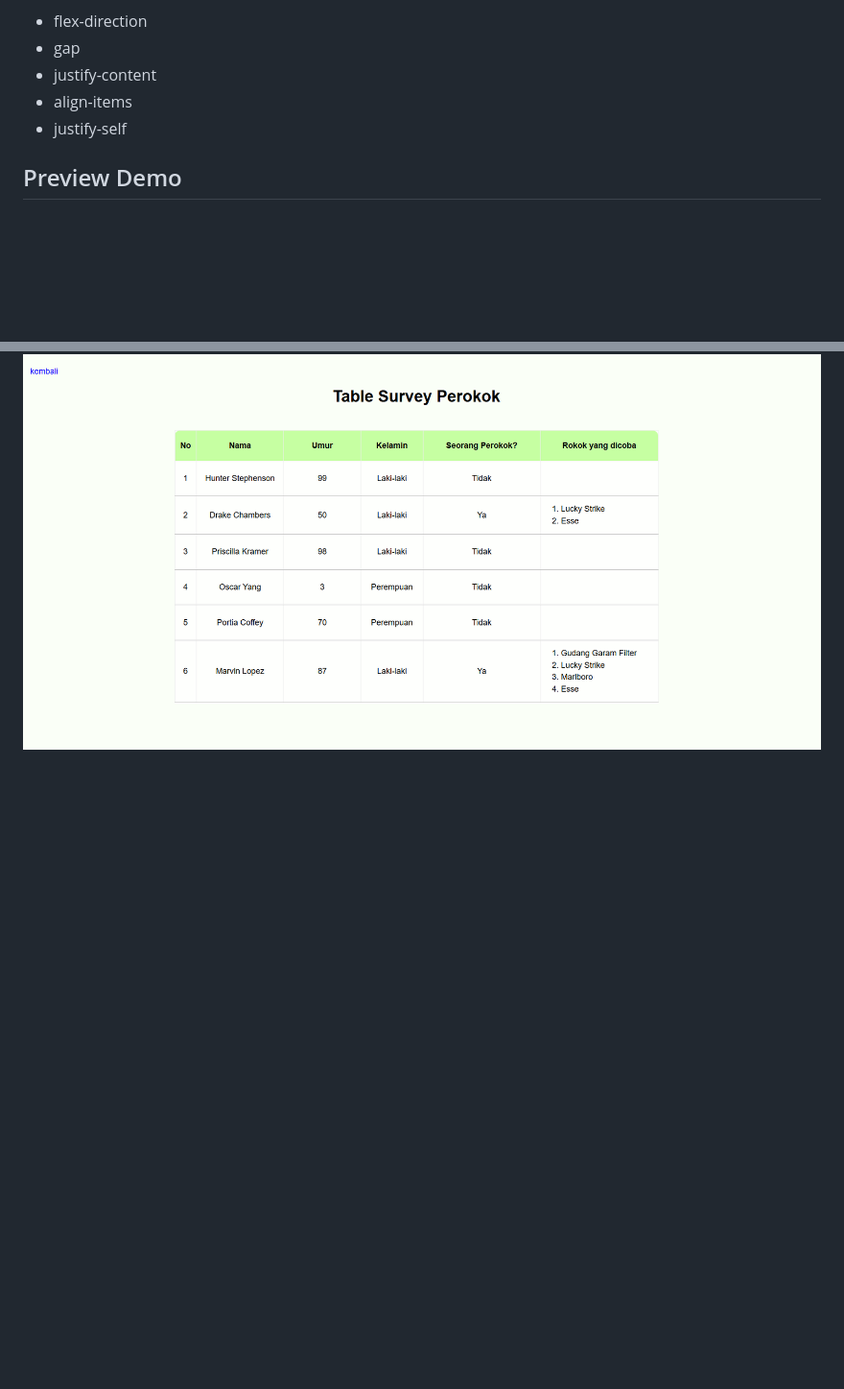
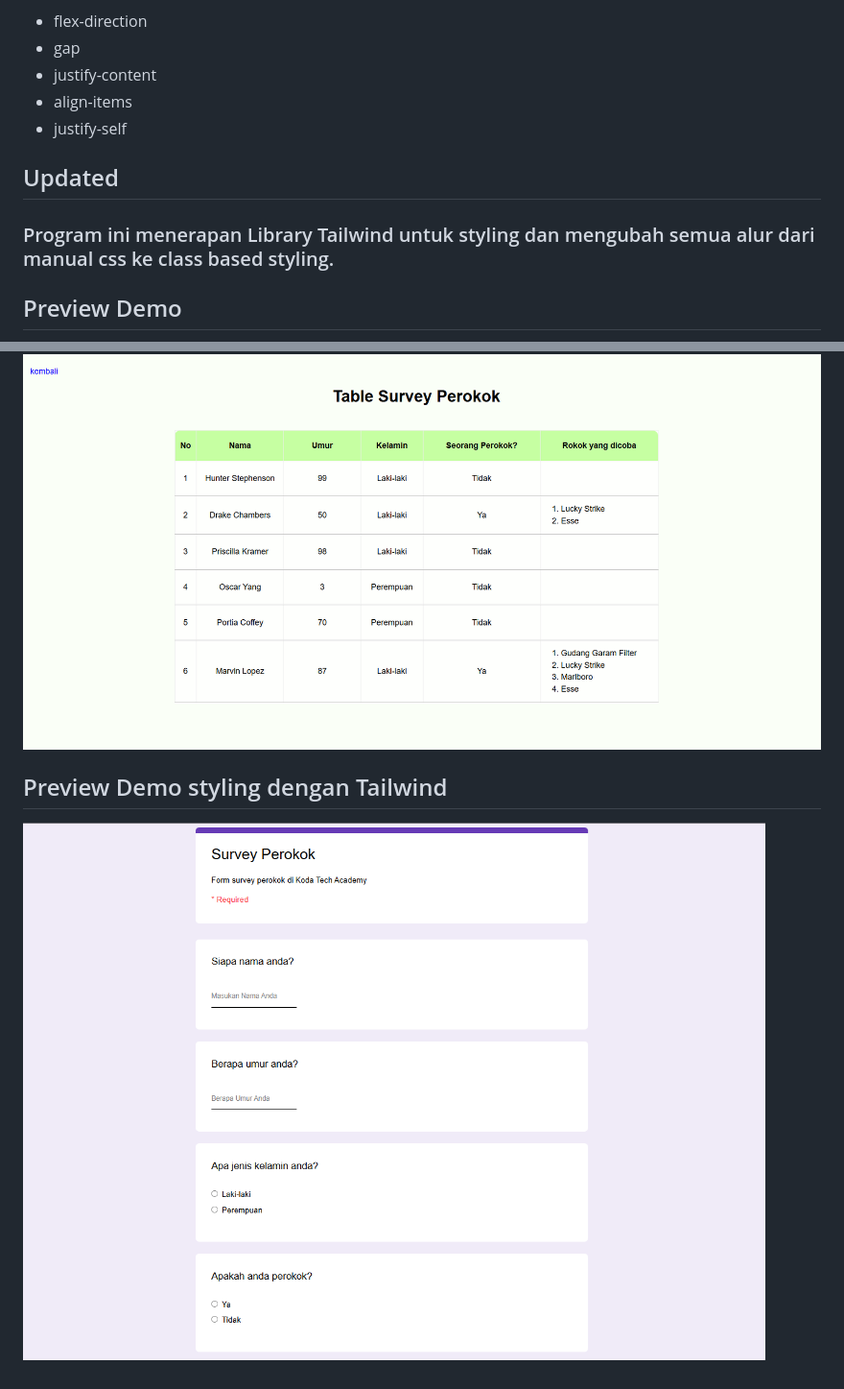
Before and after one commit to bildanjhry/koda-b8-html4, a Markdown page: readme.md, 2 parts joined by grey strips. Shown: that part at 96% size. GitHub-like rendering; pictures changed too: assets/image-update.png (added); blank space fills up the shorter version.

Commit message:
docs: update preview demo in readme

```diff
--- a/readme.md
+++ b/readme.md
@@ -9,8 +9,14 @@ Penggunaan layout CSS pada task ini cenderung menggunakan flexbox dengan beberap
 - align-items
 - justify-self
 
+## Updated
+### Program ini menerapan Library Tailwind untuk styling dan mengubah semua alur dari manual css ke class based styling.
+
 ## Preview Demo
 ![alt text](assets/image.png)
 
 ## Preview Demo Table Survey
 ![alt text](assets/image-table.png)
+
+## Preview Demo styling dengan Tailwind
+![alt text](assets/image-update.png)
```
